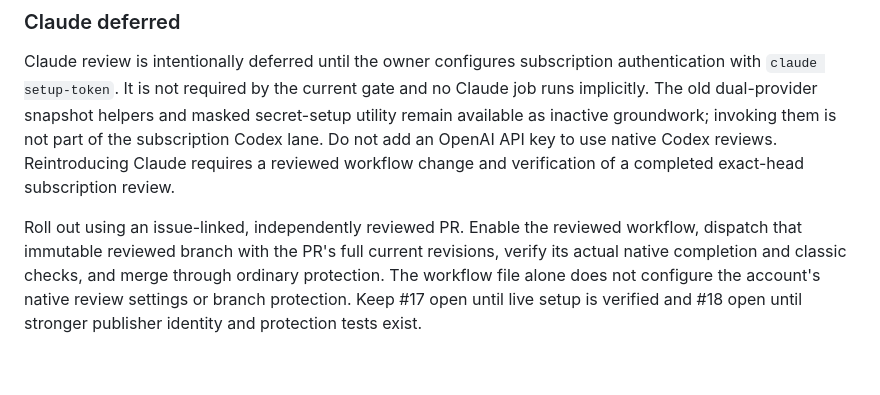
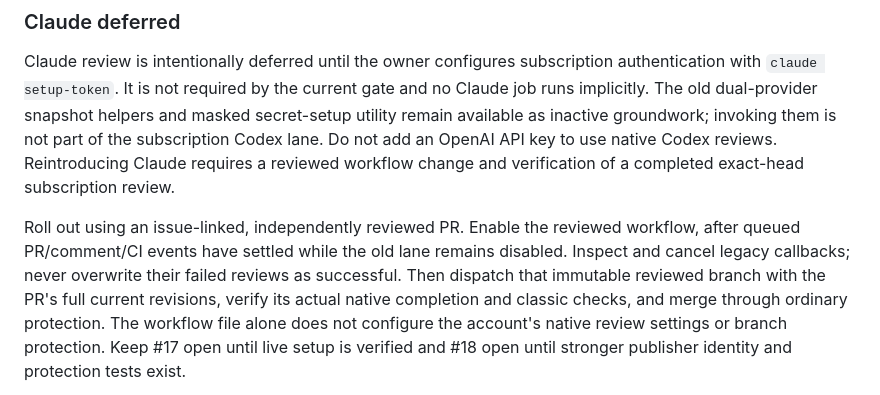
Before and after one commit to mickdarling/rightyo, a Markdown page: docs/ci.md, the part around the change. Rendered like a GitHub page; blank space fills up the shorter version.

Commit message:
Document safe review workflow transition after queued events settle

```diff
--- a/docs/ci.md
+++ b/docs/ci.md
@@ -170,6 +170,8 @@ Do not add an OpenAI API key to use native Codex reviews. Reintroducing Claude r
 reviewed workflow change and verification of a completed exact-head subscription review.
 
 Roll out using an issue-linked, independently reviewed PR. Enable the reviewed workflow,
+after queued PR/comment/CI events have settled while the old lane remains disabled. Inspect
+and cancel legacy callbacks; never overwrite their failed reviews as successful. Then
 dispatch that immutable reviewed branch with the PR's full current revisions, verify its
 actual native completion and classic checks, and merge through ordinary protection. The
 workflow file alone does not configure the account's native review settings or branch
```
